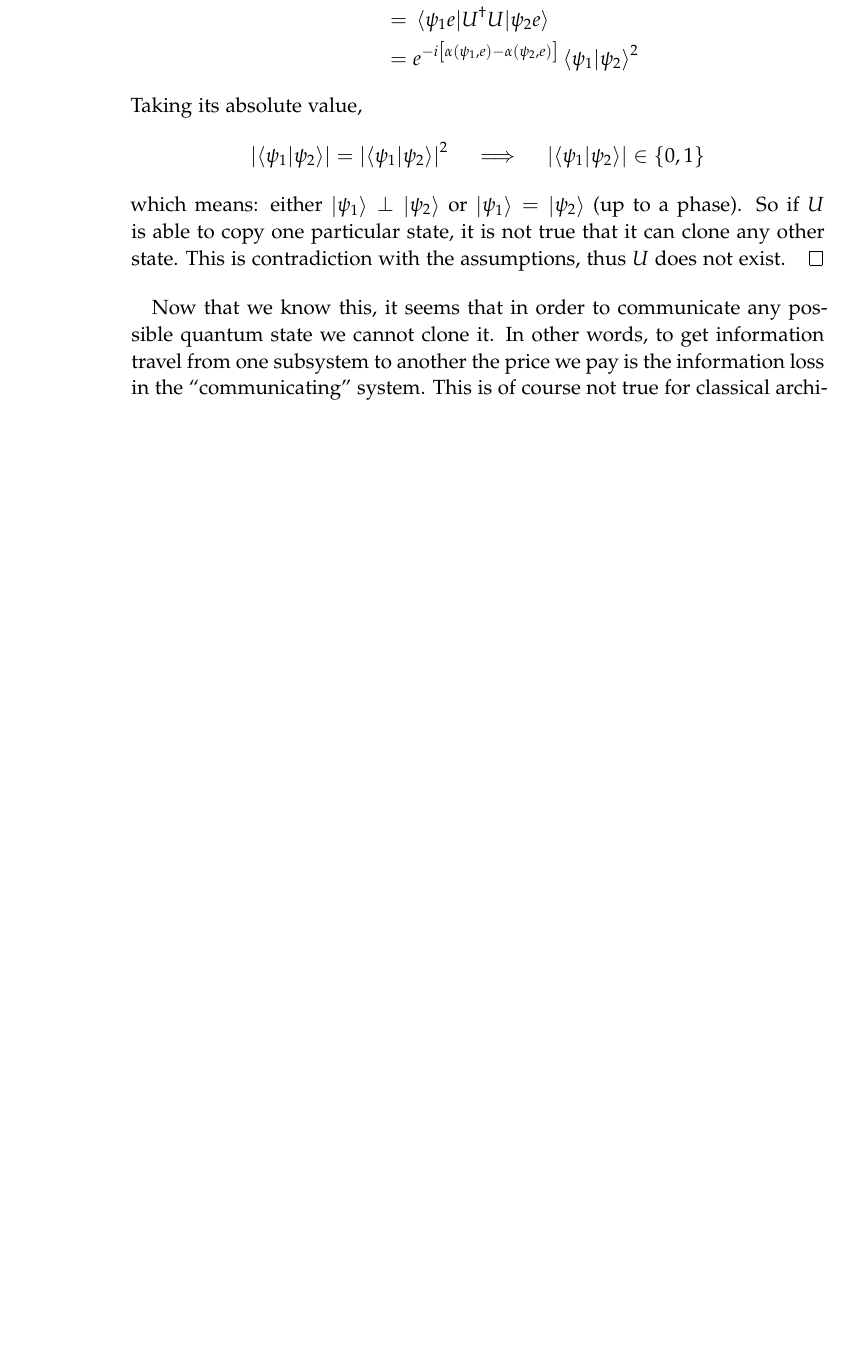
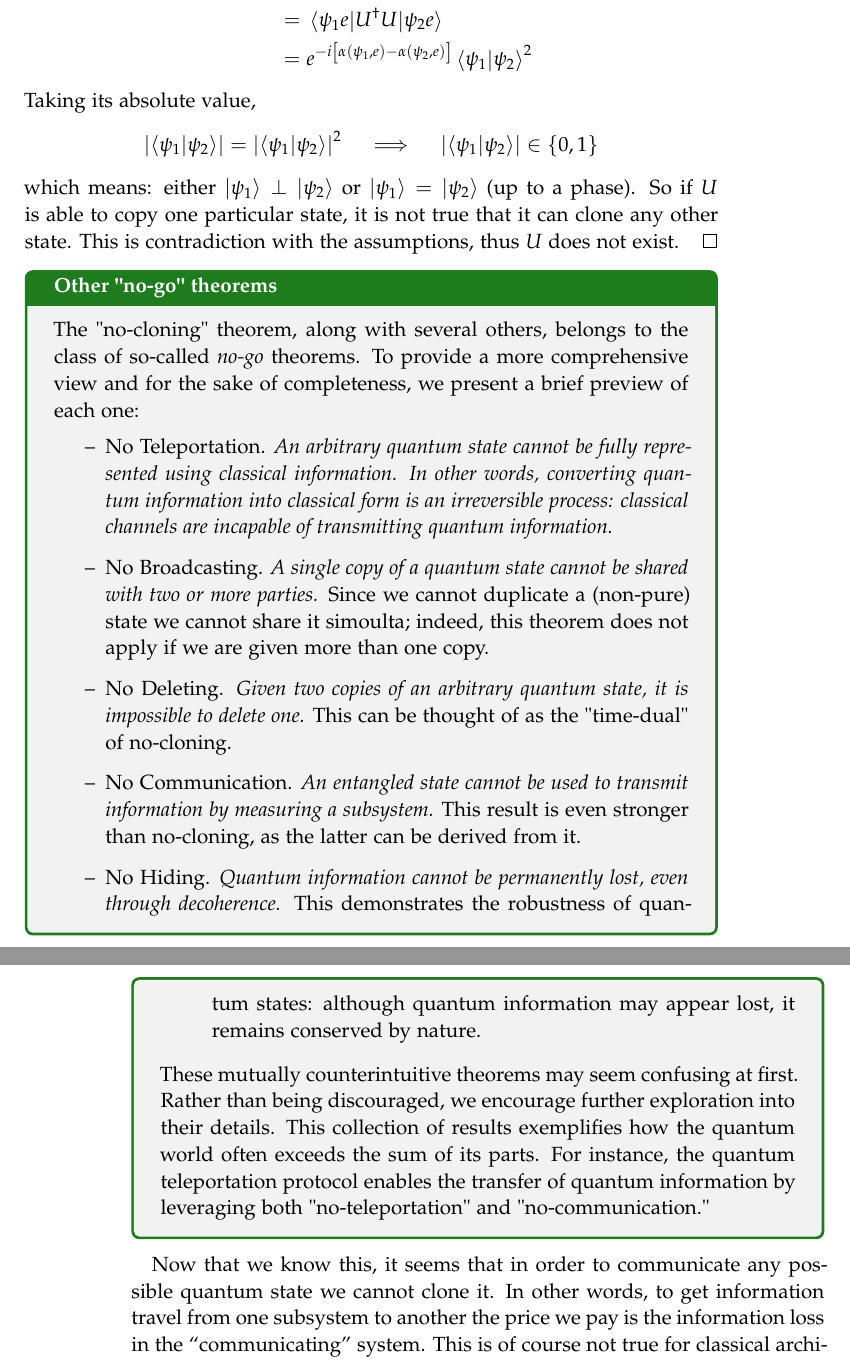
Before and after one commit to nepero27178/notes-quantum-computing, a LaTeX thesis (main.tex, which reads introduction to quantum computation/chapters/shor's algorithm/shor's algorithm.tex, misc/packages.tex): part of page 4 of 7 before the commit and two parts of pages 5 and 6 of 8 after it, the two joined at a grey line, cut so that both start at the same text, the shorter picture padded with empty space. Compiled offline with pdfLaTeX.

Commit message:
commit della morte

```diff
--- a/introduction to quantum computation/chapters/shor's algorithm/shor's algorithm.tex
+++ b/introduction to quantum computation/chapters/shor's algorithm/shor's algorithm.tex
@@ -79,6 +89,19 @@ In other words, \textbf{no quantum copier exists}. This does not mean no specifi
 	\]
 	which means: either $\ket{\psi_1} \perp \ket{\psi_2}$ or $\ket{\psi_1} = \ket{\psi_2}$ (up to a phase). So if $U$ is able to copy one particular state, it is not true that it can clone any other state. This is contradiction with the assumptions, thus $U$ does not exist.
 \end{proof}
+
+\begin{tcolorbox}[colframe=palette-main, breakable, title=\textbf{Other "no-go" theorems}]
+    The "no-cloning" theorem, along with several others, belongs to the class of so-called \textit{no-go} theorems. To provide a more comprehensive view and for the sake of completeness, we present a brief preview of each one:
+    \begin{itemize}
+        \item[--] No Teleportation. \textit{An arbitrary quantum state cannot be fully represented using classical information. In other words, converting quantum information into classical form is an irreversible process: classical channels are incapable of transmitting quantum information.}
+        \item[--] No Broadcasting. \textit{A single copy of a quantum state cannot be shared with two or more parties.} Since we cannot duplicate a (non-pure) state we cannot share it simoulta; indeed, this theorem does not apply if we are given more than one copy.
+        \item[--] No Deleting. \textit{Given two copies of an arbitrary quantum state, it is impossible to delete one.} This can be thought of as the "time-dual" of no-cloning.
+        \item[--] No Communication. \textit{An entangled state cannot be used to transmit information by measuring a subsystem.} This result is even stronger than no-cloning, as the latter can be derived from it.
+        \item[--] No Hiding. \textit{Quantum information cannot be permanently lost, even through decoherence.} This demonstrates the robustness of quantum states: although quantum information may appear lost, it remains conserved by nature.
+    \end{itemize}
+    These mutually counterintuitive theorems may seem confusing at first. Rather than being discouraged, we encourage further exploration into their details. This collection of results exemplifies how the quantum world often exceeds the sum of its parts. For instance, the quantum teleportation protocol enables the transfer of quantum information by leveraging both "no-teleportation" and "no-communication."
+\end{tcolorbox}
+
 
 Now that we know this, it seems that in order to communicate any possible quantum state we cannot clone it. In other words, to get information travel from one subsystem to another the price we pay is the information loss in the ``communicating'' system. This is of course not true for classical architectures: the ability of copying a string of classical bit without destroying it lies at the very basics of classical computation devices.
 
--- a/misc/packages.tex
+++ b/misc/packages.tex
@@ -31,6 +31,10 @@
 \usepackage{bm}
 
 % --- GRAPHICS ---
+
+%Colorbox
+\usepackage{tcolorbox}
+
 % Xcolor
 \usepackage{xcolor}
 
```
Also changed, not shown: introduction to quantum computation/chapters/basis of quantum computing/basis of quantum computing.tex (+5 -0 lines), main.tex (+3 -3 lines), misc/graphic setup.tex (+2 -0 lines), main.bbl, main.pdf, introduction to quantum computation/chapters/shor's algorithm/shor's algorithm.tex (14 more changed lines), 10 other files.
